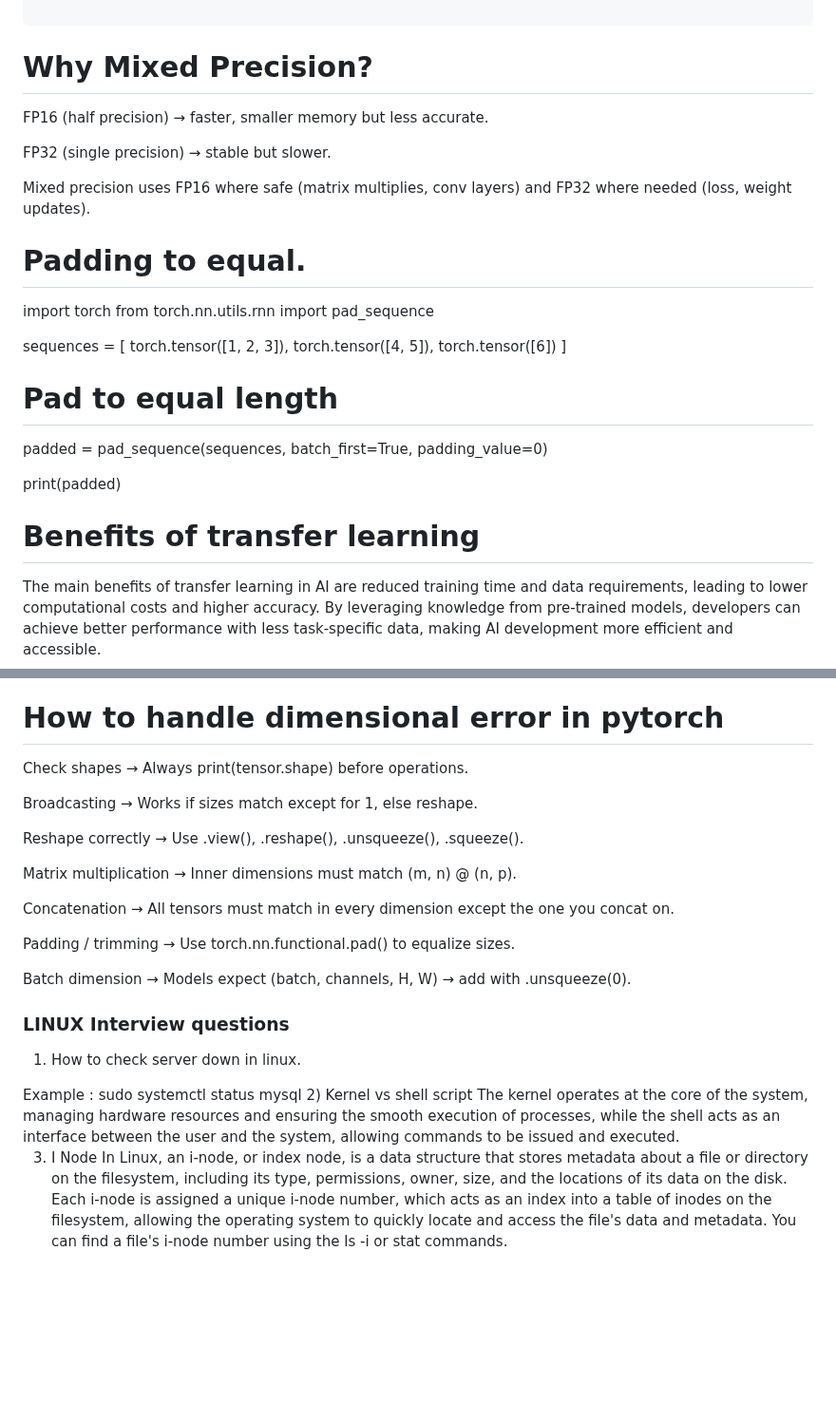
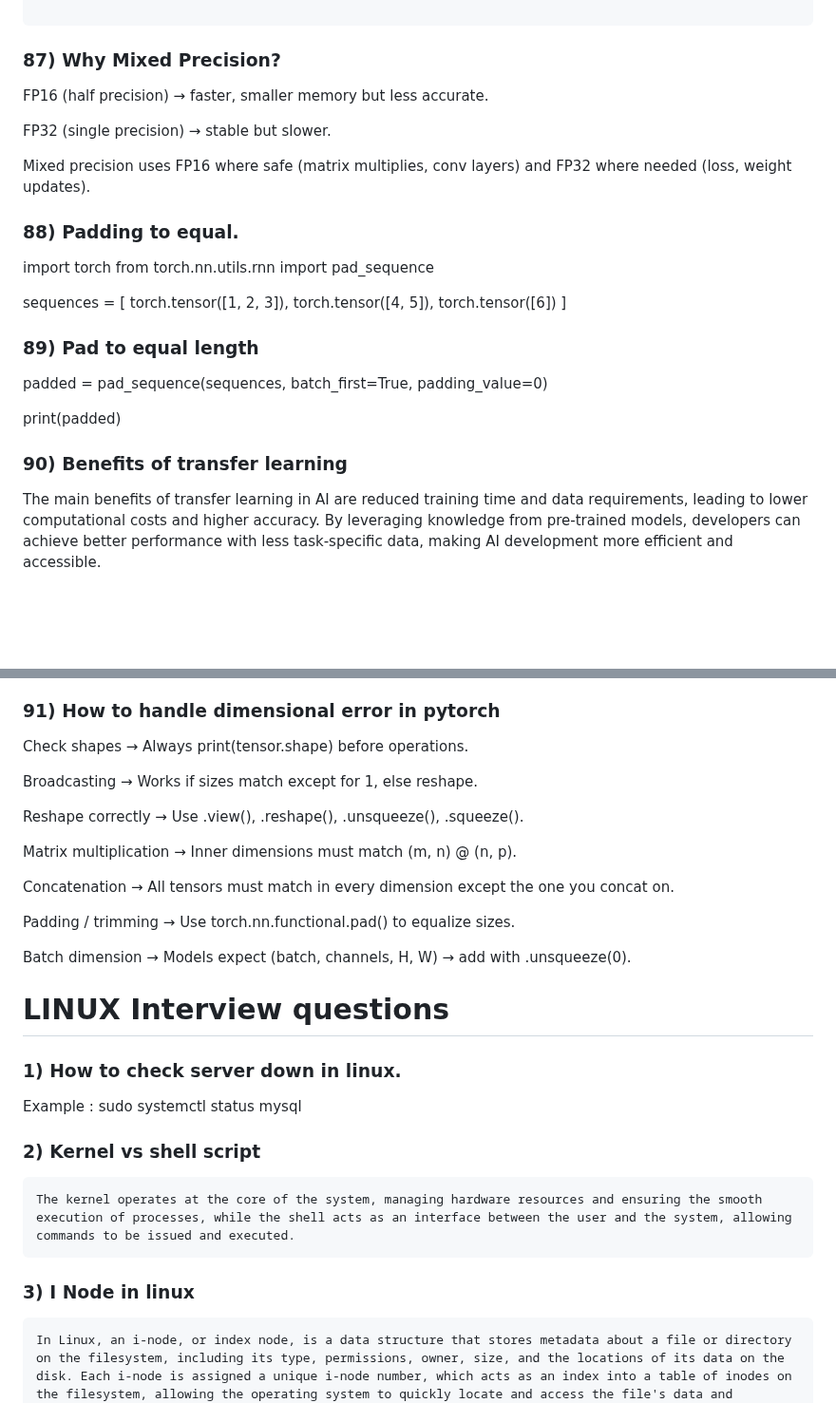
Before and after one commit to amarnathreddy0201/amarnathreddy0201, a Markdown page: README.md, 2 parts joined by grey strips. Shown at 95% size. Drawn GitHub-style; blank space fills up the shorter version.

````diff
--- a/README.md
+++ b/README.md
@@ -2211,7 +2211,7 @@ print("Grad tracked in inference:", pred.requires_grad)
 ```
 
 
-# Why Mixed Precision?
+### 87) Why Mixed Precision?
 
 FP16 (half precision) → faster, smaller memory but less accurate.
 
@@ -2219,7 +2219,7 @@ FP32 (single precision) → stable but slower.
 
 Mixed precision uses FP16 where safe (matrix multiplies, conv layers) and FP32 where needed (loss, weight updates).
 
-# Padding to equal.
+### 88) Padding to equal.
 
 import torch
 from torch.nn.utils.rnn import pad_sequence
@@ -2230,7 +2230,7 @@ sequences = [
     torch.tensor([6])
 ]
 
-# Pad to equal length
+### 89) Pad to equal length
 padded = pad_sequence(sequences, batch_first=True, padding_value=0)
 
 print(padded)
@@ -2238,7 +2238,7 @@ print(padded)
 
 
 
-# Benefits of transfer learning
+### 90) Benefits of transfer learning
 The main benefits of transfer learning in AI are reduced training time and data requirements, leading to lower computational costs and higher accuracy. By leveraging knowledge from pre-trained models, developers can achieve better performance with less task-specific data, making AI development more efficient and accessible.
 
 Here's a breakdown of the benefits:
@@ -2252,7 +2252,7 @@ Faster Prototyping: The efficiency gains in training time and data requirements
 
 
 
-# How to handle dimensional error in pytorch
+### 91) How to handle dimensional error in pytorch
 
 Check shapes → Always print(tensor.shape) before operations.
 
@@ -2269,14 +2269,15 @@ Padding / trimming → Use torch.nn.functional.pad() to equalize sizes.
 Batch dimension → Models expect (batch, channels, H, W) → add with .unsqueeze(0).
 
 
-### LINUX Interview questions ###
-
-1) How to check server down in linux.
+# LINUX Interview questions
+
+### 1) How to check server down in linux.
 
  <systemctl status service-name>
  Example : sudo systemctl status mysql
-2) Kernel vs shell script
+
+### 2) Kernel vs shell script
 	The kernel operates at the core of the system, managing hardware resources and ensuring the smooth execution of processes, while the shell acts as an interface between the user and the system, allowing commands to be issued and executed.
 
- 3) I Node
+### 3) I Node in linux
 	In Linux, an i-node, or index node, is a data structure that stores metadata about a file or directory on the filesystem, including its type, permissions, owner, size, and the locations of its data on the disk. Each i-node is assigned a unique i-node number, which acts as an index into a table of inodes on the filesystem, allowing the operating system to quickly locate and access the file's data and metadata. You can find a file's i-node number using the ls -i or stat commands.
````
Also changed, not shown: other parts of README.md (+3 -3 lines).
